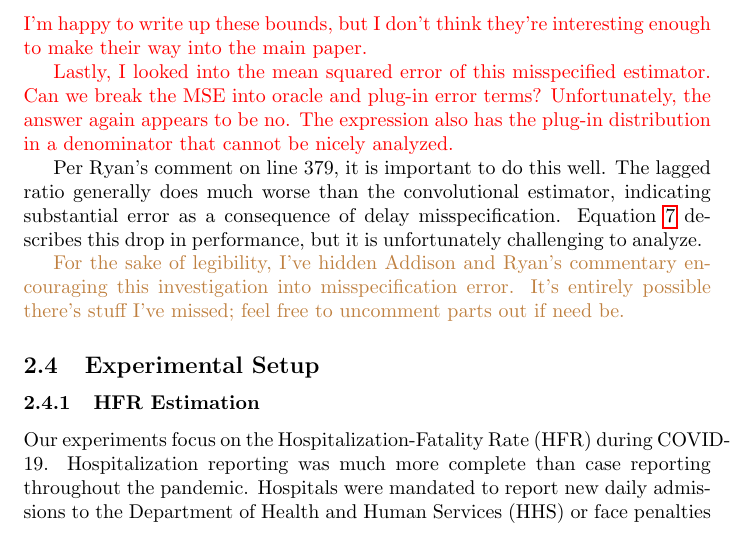
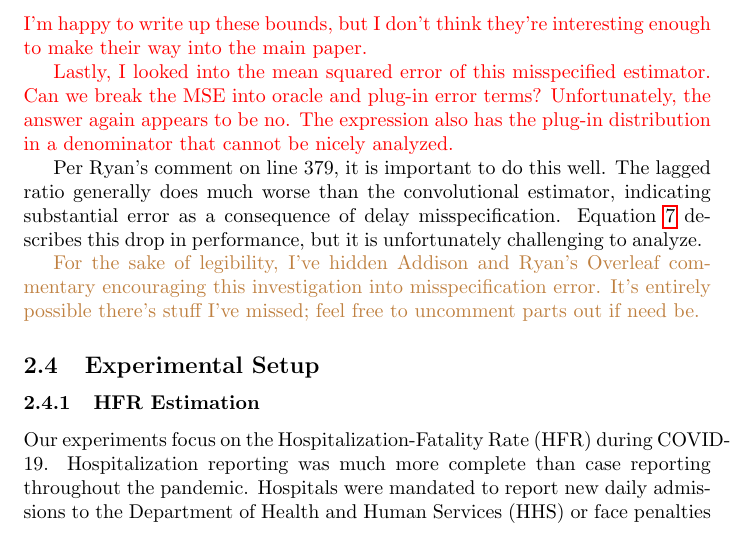
Before and after one commit to jeremy-goldwasser/Severity-Bias, a LaTeX paper (main.tex): part of page 6 of 23, cut so that both start at the same text. Compiled offline with pdfLaTeX.

Commit message:
addressed comments

```diff
--- a/main.tex
+++ b/main.tex
@@ -218,7 +218,7 @@ Per Ryan's comment on line 379, it is important to do this well. The lagged rati
 
 
 
-\textcolor{brown}{For the sake of legibility, I've hidden Addison and Ryan's commentary encouraging this investigation into misspecification error. It's entirely possible there's stuff I've missed; feel free to uncomment parts out if need be.}
+\textcolor{brown}{For the sake of legibility, I've hidden Addison and Ryan's Overleaf commentary encouraging this investigation into misspecification error. It's entirely possible there's stuff I've missed; feel free to uncomment parts out if need be.}
 
 % \subsection{Misspecified Analysis (older commentary)}
 
```
